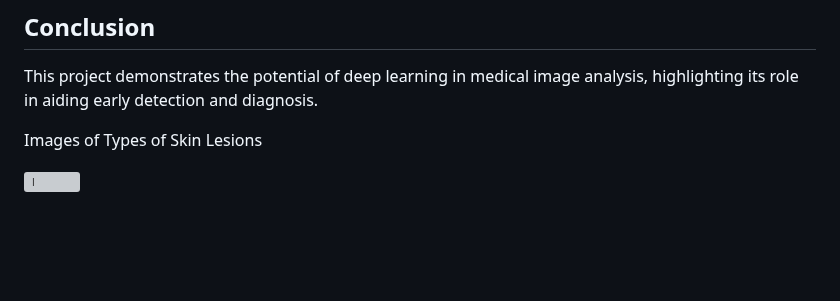
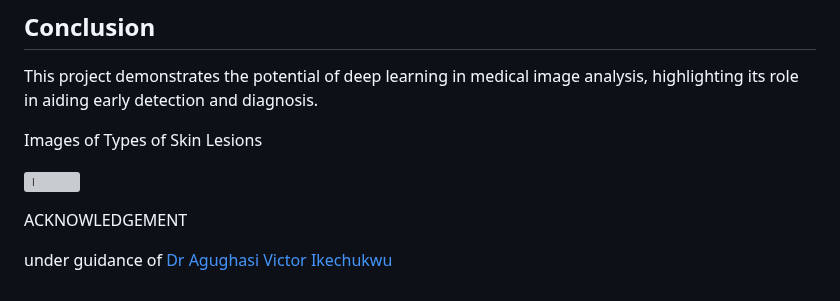
Before and after one commit to insjunaid/Mini-Project-Skin-Lesions-Cancer-Detection, a Markdown page: README.md, the part around the change. Rendered like a GitHub page; blank space fills up the shorter version; grey boxes are pictures that could not be loaded.

```diff
--- a/README.md
+++ b/README.md
@@ -176,3 +176,7 @@ This project demonstrates the potential of deep learning in medical image analys
 Images of Types of Skin Lesions
 
 ![l](https://github.com/user-attachments/assets/ad1e339b-16d4-4677-96a0-47db7dd77a2e)
+
+ACKNOWLEDGEMENT
+
+under guidance of  [Dr Agughasi Victor Ikechukwu](https://github.com/Victor-Ikechukwu)
```
